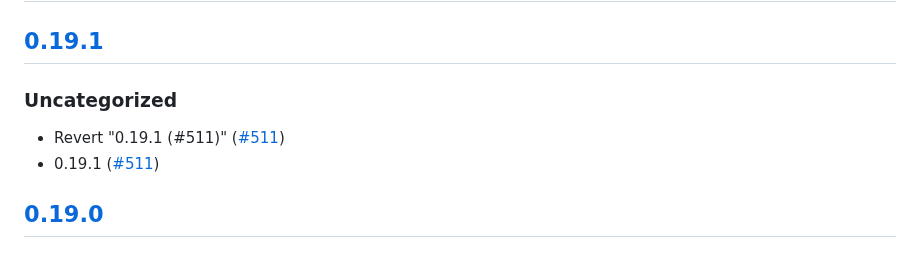
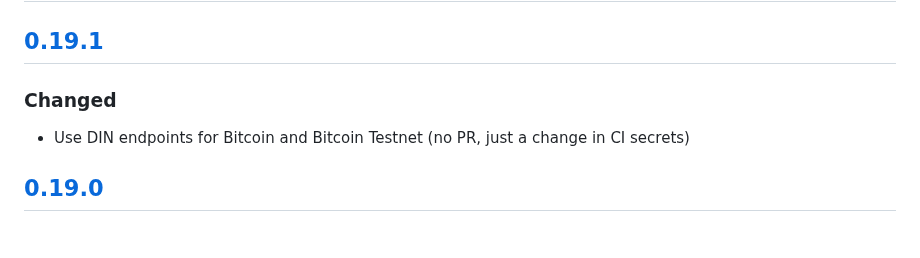
Before and after one commit to MetaMask/snap-bitcoin-wallet, a Markdown page: packages/snap/CHANGELOG.md, the part around the change. Drawn GitHub-style.

Commit message:
changelog

```diff
--- a/packages/snap/CHANGELOG.md
+++ b/packages/snap/CHANGELOG.md
@@ -9,10 +9,9 @@ and this project adheres to [Semantic Versioning](https://semver.org/spec/v2.0.0
 
 ## [0.19.1]
 
-### Uncategorized
+### Changed
 
-- Revert "0.19.1 (#511)" ([#511](https://github.com/MetaMask/snap-bitcoin-wallet/pull/511))
-- 0.19.1 ([#511](https://github.com/MetaMask/snap-bitcoin-wallet/pull/511))
+- Use DIN endpoints for Bitcoin and Bitcoin Testnet (no PR, just a change in CI secrets)
 
 ## [0.19.0]
 
```
Also changed, not shown: packages/site/CHANGELOG.md (+0 -5 lines).
